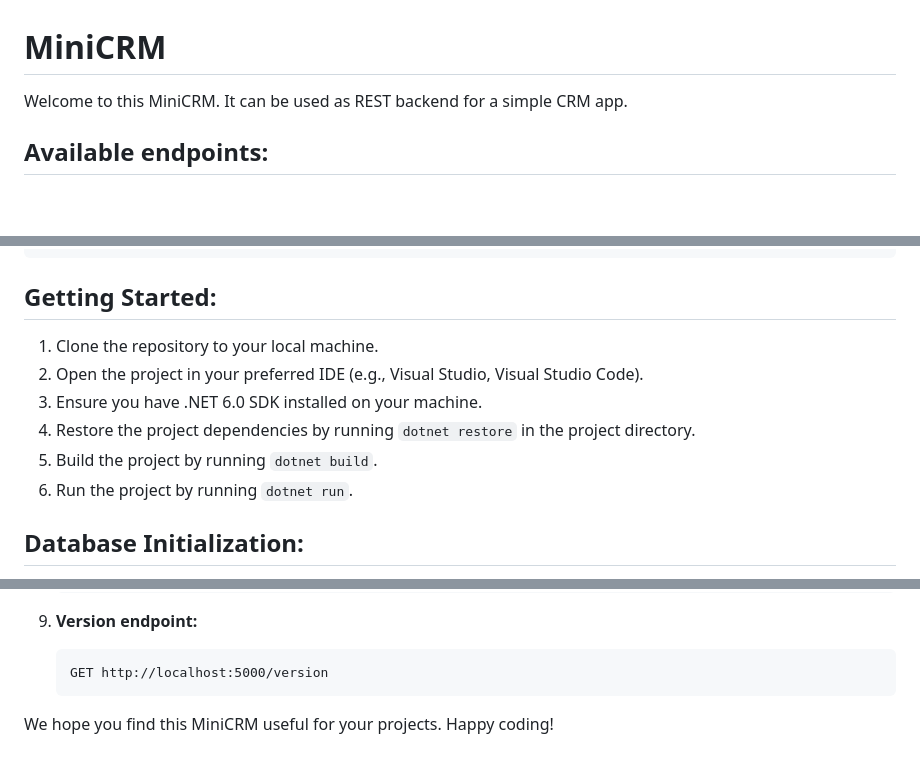
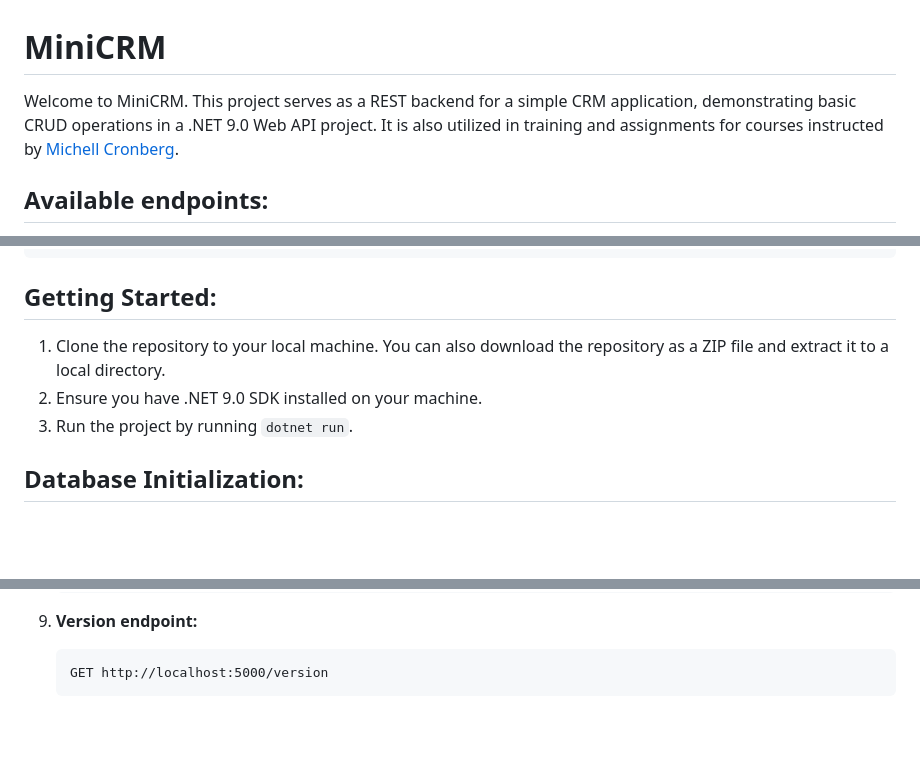
Before and after one commit to devcronberg/minicrm, a Markdown page: readme.md, 3 parts joined by grey strips. Rendered like a GitHub page; blank space fills up the shorter version.

Commit message:
Update README to clarify project purpose and installation instructions

````diff
--- a/readme.md
+++ b/readme.md
@@ -1,6 +1,6 @@
 # MiniCRM
 
-Welcome to this MiniCRM. It can be used as REST backend for a simple CRM app.
+Welcome to MiniCRM. This project serves as a REST backend for a simple CRM application, demonstrating basic CRUD operations in a .NET 9.0 Web API project. It is also utilized in training and assignments for courses instructed by [Michell Cronberg](https://mcronberg.github.io/bogenomcsharp/diverse/ommichell.html).
 
 ## Available endpoints:
 
@@ -33,12 +33,9 @@ public class Customer
 
 ## Getting Started:
 
-1. Clone the repository to your local machine.
-2. Open the project in your preferred IDE (e.g., Visual Studio, Visual Studio Code).
-3. Ensure you have .NET 6.0 SDK installed on your machine.
-4. Restore the project dependencies by running `dotnet restore` in the project directory.
-5. Build the project by running `dotnet build`.
-6. Run the project by running `dotnet run`.
+1. Clone the repository to your local machine. You can also download the repository as a ZIP file and extract it to a local directory.
+2. Ensure you have .NET 9.0 SDK installed on your machine.
+3. Run the project by running `dotnet run`.
 
 ## Database Initialization:
 
@@ -128,5 +125,3 @@ To use the `test.http` file in Visual Studio Code:
    ```http
    GET http://localhost:5000/version
    ```
-
-We hope you find this MiniCRM useful for your projects. Happy coding!
````
